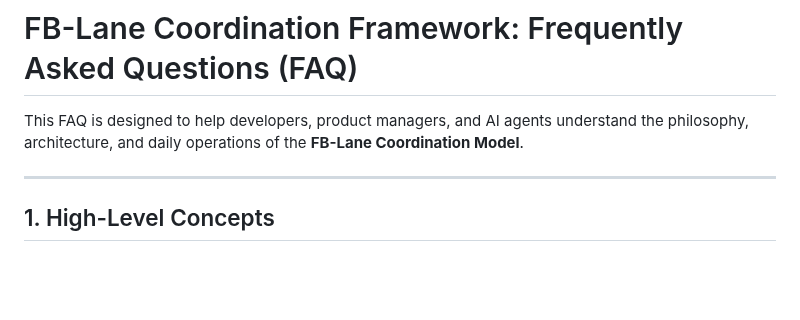
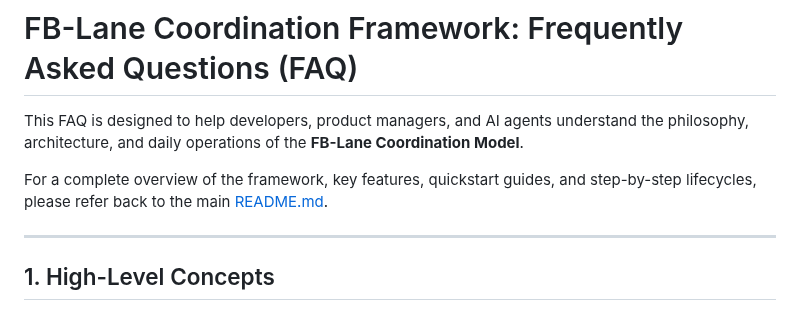
Before and after one commit to friedbeef1/fb-lane-coordination, a Markdown page: FAQ.md, the part around the change. Rendered like a GitHub page; blank space fills up the shorter version.

```diff
--- a/FAQ.md
+++ b/FAQ.md
@@ -1,6 +1,8 @@
 # FB-Lane Coordination Framework: Frequently Asked Questions (FAQ)
 
 This FAQ is designed to help developers, product managers, and AI agents understand the philosophy, architecture, and daily operations of the **FB-Lane Coordination Model**.
+
+For a complete overview of the framework, key features, quickstart guides, and step-by-step lifecycles, please refer back to the main [README.md](README.md).
 
 ---
 
```
Also changed, not shown: README.md (+2 -0 lines).
